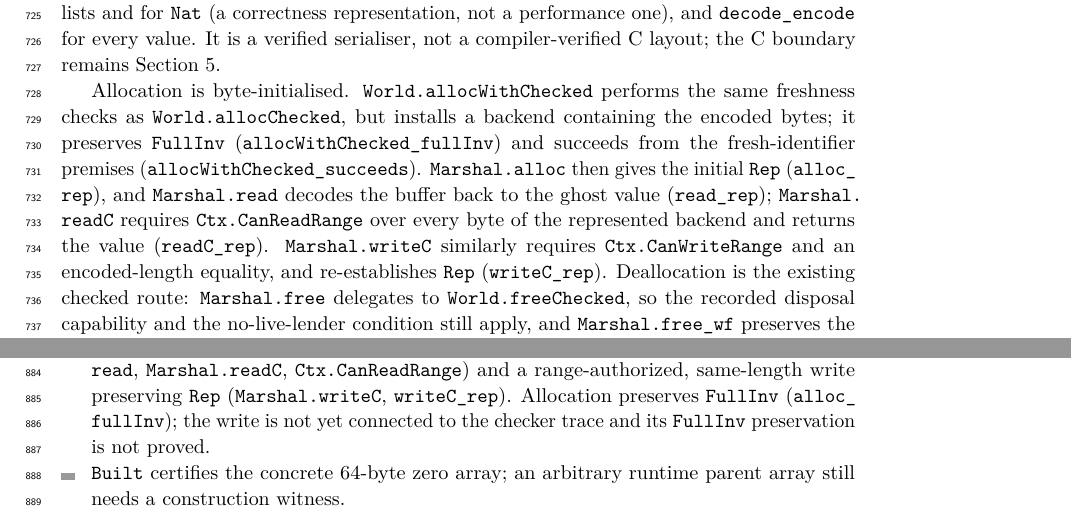
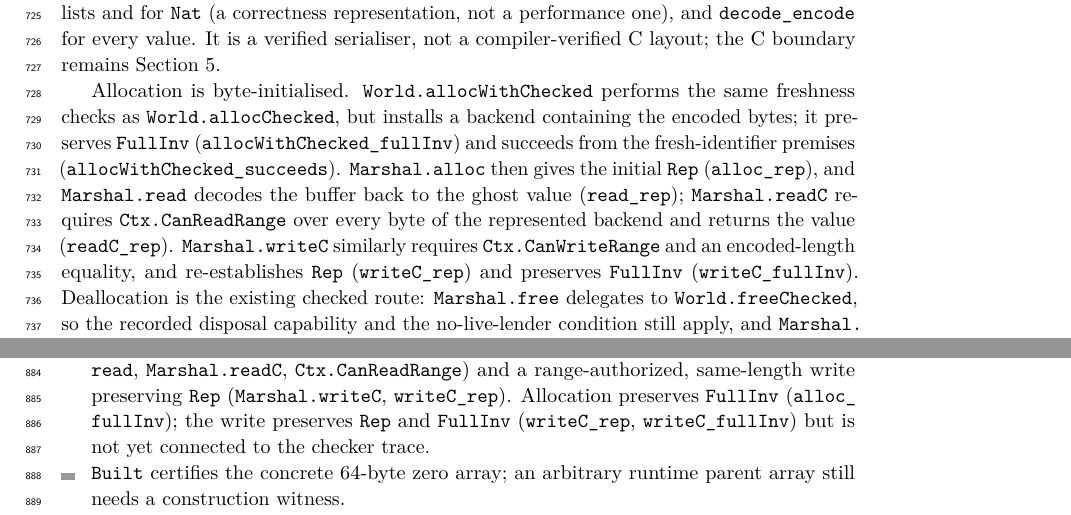
Before and after one commit to scidonia/ownership, a LaTeX paper (paper/sealed-ownership.tex): two parts of pages 17 and 21 of 23, joined at a grey line, cut so that both start at the same text. Compiled offline with pdfLaTeX.

Commit message:
Preserve FullInv through marshalling allocation and writes
Adds historyOK_allocWithChecked, loansOK_allocWithChecked and World.allocWithChecked_fullInv, so byte-initialised allocation preserves the combined invariant. Adds writeC_fullInv: the range-authorized, same-length write preserves Rep and FullInv. The paper and notes now leave only the checker-trace connection for marshalling writes open.

```diff
--- a/paper/sealed-ownership.tex
+++ b/paper/sealed-ownership.tex
@@ -1090,7 +1090,8 @@ to the ghost value (\lean{read\_rep}); \lean{Marshal.readC} requires
 \lean{Ctx.CanReadRange} over every byte of the represented backend and returns
 the value (\lean{readC\_rep}). \lean{Marshal.writeC} similarly requires
 \lean{Ctx.CanWriteRange} and an encoded-length equality, and re-establishes
-\lean{Rep} (\lean{writeC\_rep}).
+\lean{Rep} (\lean{writeC\_rep}) and preserves \lean{FullInv}
+(\lean{writeC\_fullInv}).
 Deallocation is the existing checked route:
 \lean{Marshal.free} delegates to \lean{World.freeChecked}, so the recorded
 disposal capability and the no-live-lender condition still apply, and
@@ -1305,8 +1306,9 @@ ownership theorem.
   authorized read (\lean{Marshal.read}, \lean{Marshal.readC},
   \lean{Ctx.CanReadRange}) and a range-authorized, same-length write preserving
   \lean{Rep} (\lean{Marshal.writeC}, \lean{writeC\_rep}). Allocation preserves
-  \lean{FullInv} (\lean{alloc\_fullInv}); the write is not yet connected to the
-  checker trace and its \lean{FullInv} preservation is not proved.
+  \lean{FullInv} (\lean{alloc\_fullInv}); the write preserves \lean{Rep} and
+  \lean{FullInv} (\lean{writeC\_rep}, \lean{writeC\_fullInv}) but is not yet
+  connected to the checker trace.
 \item \lean{Built} certifies the concrete 64-byte zero array; an arbitrary
   runtime parent array still needs a construction witness.
 \item Disposal reconstruction needs the spatial join the ledger does not yet
```
Also changed, not shown: AGENTS.md (+3 -2 lines), paper/sealed-ownership.pdf, 1 other file.
